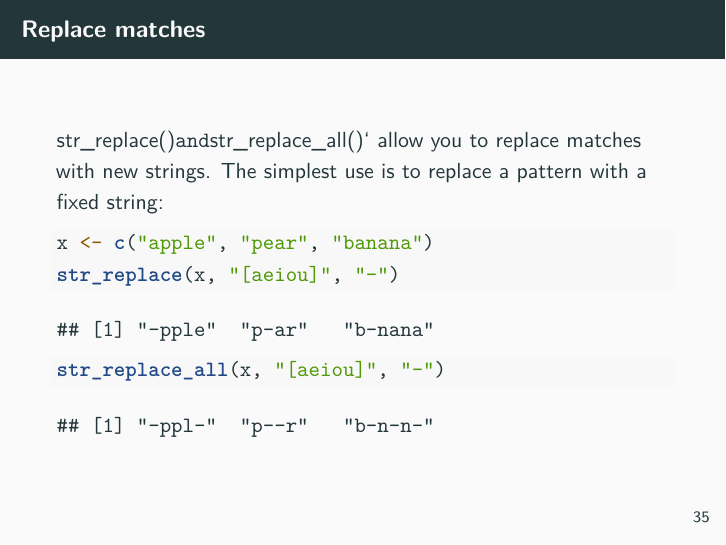
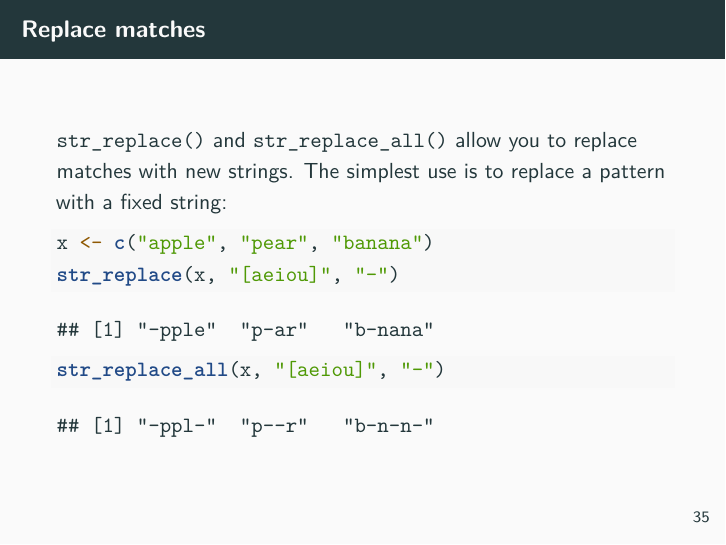
Before and after one commit to mhaber/HertieDataScience, an R Markdown document (slides/week8/lecture8.Rmd): page 39 of 52. Rendered offline with R 4.5, knitr and Pandoc, then LaTeX, with nearby package versions.

Commit message:
` is missing

````diff
--- a/slides/week8/lecture8.Rmd
+++ b/slides/week8/lecture8.Rmd
@@ -370,7 +370,7 @@ mean(str_count(words, "[aeiou]"))
 
 ## Replace matches
 
-str_replace()` and `str_replace_all()` allow you to replace matches with new strings. The simplest use is to replace a pattern with a fixed string:
+`str_replace()` and `str_replace_all()` allow you to replace matches with new strings. The simplest use is to replace a pattern with a fixed string:
 
 ```{r}
 x <- c("apple", "pear", "banana")
````
